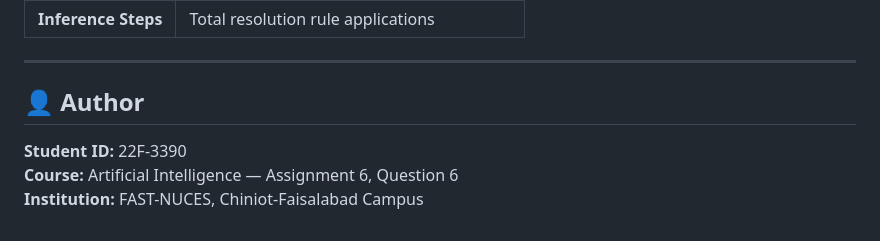
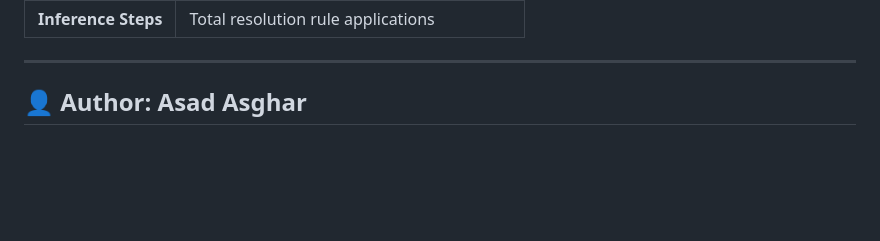
Before and after one commit to Asadr9671/Dynamic-Wumpus-Logic-Agent, a Markdown page: README.md, the part around the change. Rendered like a GitHub page; blank space fills up the shorter version.

Commit message:
Revise author section in README.md
Updated author information in README.

```diff
--- a/README.md
+++ b/README.md
@@ -114,8 +114,4 @@ To prove `~P_0_1` (no pit at (0,1)):
 
 ---
 
-## 👤 Author
-
-**Student ID:** 22F-3390
-**Course:** Artificial Intelligence — Assignment 6, Question 6
-**Institution:** FAST-NUCES, Chiniot-Faisalabad Campus
+## 👤 Author: Asad Asghar
```
